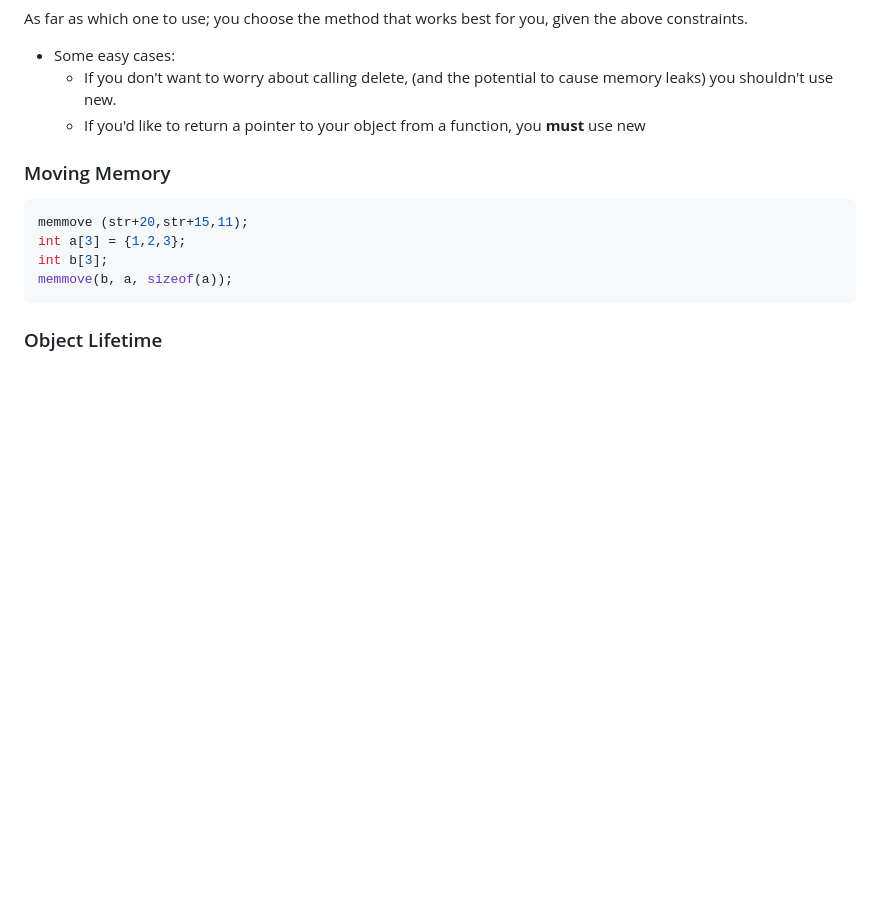
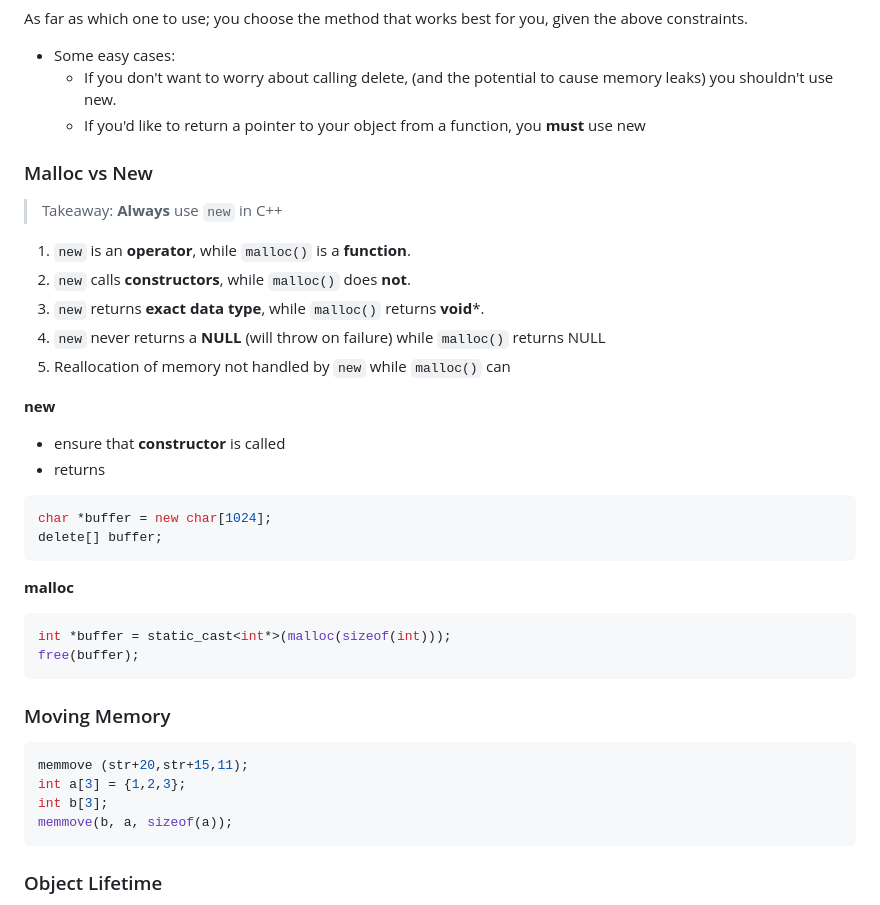
Before and after one commit to matbloch/coding_quickstarter, a Markdown page: C++/low_level_cpp.md, the part around the change printed below. GitHub-like rendering; blank space fills up the shorter version.

````diff
--- a/C++/low_level_cpp.md
+++ b/C++/low_level_cpp.md
@@ -59,6 +131,39 @@ As far as which one to use; you choose the method that works best for you, given
 - Some easy cases:
   - If you don't want to worry about calling delete, (and the potential to cause memory leaks) you shouldn't use new.
   - If you'd like to return a pointer to your object from a function, you **must** use new
+
+
+
+### Malloc vs New
+
+> Takeaway: **Always** use `new` in C++
+
+1. `new` is an **operator**, while `malloc()` is a **function**.
+2. `new` calls **constructors**, while `malloc()` does **not**.
+3. `new` returns **exact data type**, while `malloc()` returns **void***.
+4. `new` never returns a **NULL** (will throw on failure) while `malloc()` returns NULL
+5. Reallocation of memory not handled by `new` while `malloc()` can
+
+**new**
+
+- ensure that **constructor** is called
+- returns
+
+```cpp
+char *buffer = new char[1024];
+delete[] buffer;
+```
+
+**malloc**
+
+```cpp
+int *buffer = static_cast<int*>(malloc(sizeof(int)));
+free(buffer);
+```
+
+
+
+
 
 
 
````
Also changed, not shown: other parts of C++/low_level_cpp.md (+72 -0 lines), C++/Standard Template Library (STL).md (added, +128 -0 lines), UNIX/file permissions.md (+17 -5 lines), C++/img/cpp-program-memory.gif (added).
